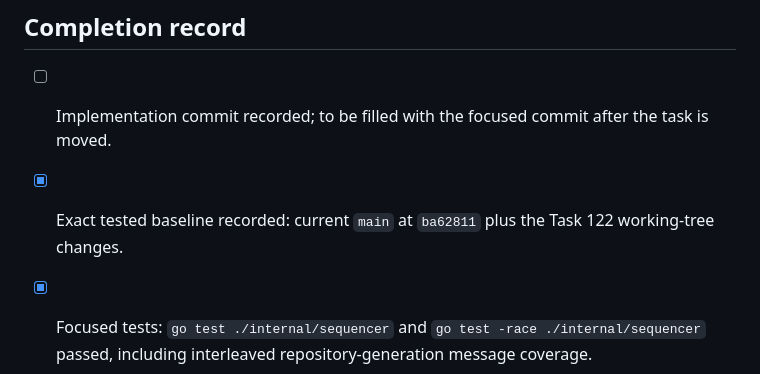
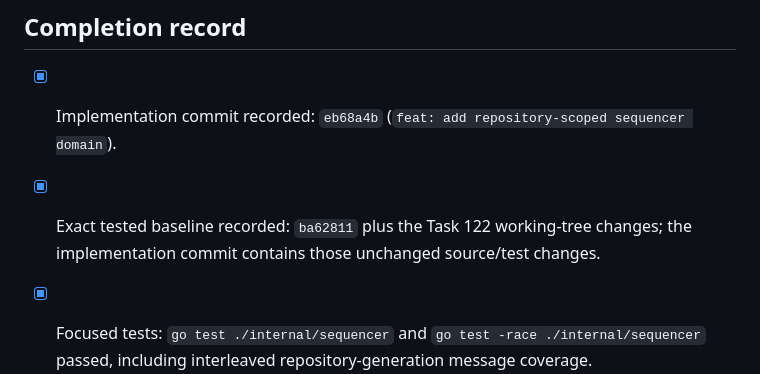
Before and after one commit to sphireinc/gitwatch, a Markdown page: tasks/completed/122-introduce-a-repository-scoped-sequencer-domain.md, the part around the change. GitHub-like rendering.

Commit message:
docs: record task 122 completion evidence

```diff
--- a/tasks/completed/122-introduce-a-repository-scoped-sequencer-domain.md
+++ b/tasks/completed/122-introduce-a-repository-scoped-sequencer-domain.md
@@ -53,10 +53,11 @@ integration remain intentionally deferred to Tasks 123 onward.
 
 ## Completion record
 
-- [ ] Implementation commit recorded; to be filled with the focused commit
-  after the task is moved.
-- [x] Exact tested baseline recorded: current `main` at `ba62811` plus the
-  Task 122 working-tree changes.
+- [x] Implementation commit recorded: `eb68a4b` (`feat: add
+  repository-scoped sequencer domain`).
+- [x] Exact tested baseline recorded: `ba62811` plus the Task 122 working-tree
+  changes; the implementation commit contains those unchanged source/test
+  changes.
 - [x] Focused tests: `go test ./internal/sequencer` and
   `go test -race ./internal/sequencer` passed, including interleaved
   repository-generation message coverage.
```
